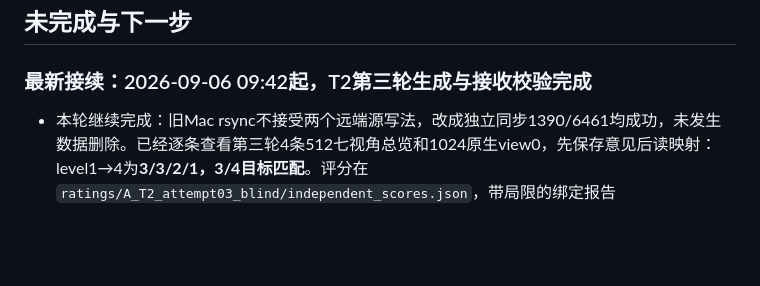
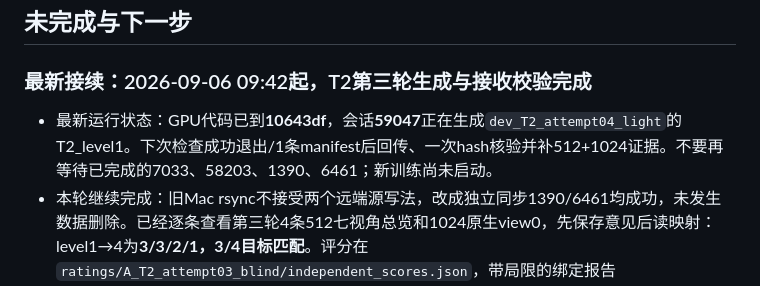
Before and after one commit to draken-xiaolong/UrbanPhotoMeshQA, a Markdown page: docs/V3_EXECUTION_LOG_ZH.md, the part around the change. Rendered like a GitHub page; blank space fills up the shorter version.

Commit message:
Record single light-candidate GPU follow-up

```diff
--- a/docs/V3_EXECUTION_LOG_ZH.md
+++ b/docs/V3_EXECUTION_LOG_ZH.md
@@ -21,6 +21,7 @@
 
 ### 最新接续：2026-09-06 09:42起，T2第三轮生成与接收校验完成
 
+- 最新运行状态：GPU代码已到**10643df**，会话**59047**正在生成`dev_T2_attempt04_light`的T2_level1。下次检查成功退出/1条manifest后回传、一次hash核验并补512+1024证据。不要再等待已完成的7033、58203、1390、6461；新训练尚未启动。
 - 本轮继续完成：旧Mac rsync不接受两个远端源写法，改成独立同步1390/6461均成功，未发生数据删除。已经逐条查看第三轮4条512七视角总览和1024原生view0，先保存意见后读映射：level1→4为**3/3/2/1，3/4目标匹配**。评分在`ratings/A_T2_attempt03_blind/independent_scores.json`，带局限的绑定报告`diagnostic_report_with_scope.json`。不是正式准入，原生细节仅view0单独查看。
 - 发现历次固定shuffle令相同槽位序列可被猜测，且评分者同时参与生成，因此本批只作目标隐藏开发意见，明确记录不满足严格盲评。新队列采用seed2026＋内容digest排序，同版本跨分辨率一致、新内容改变次序；旧队列恢复保留旧顺序，新增ordering.json绑定manifest，拒绝原目录静默更换manifest。汇总器保留scope/limitations，不再强写“独立”来源。15项小测试通过。
 - 第三轮中重档暂不再生成。只调整轻档至面积.30、位移.12、纵向逆尺度.975、剪切.015、混合.45，拟生成`dev_T2_attempt04_light`单条；这条因目标已知只能先作开发机制检查，后续须与其他候选混合复核，不能以单条知情意见宣称正式四档验收完成。
```
